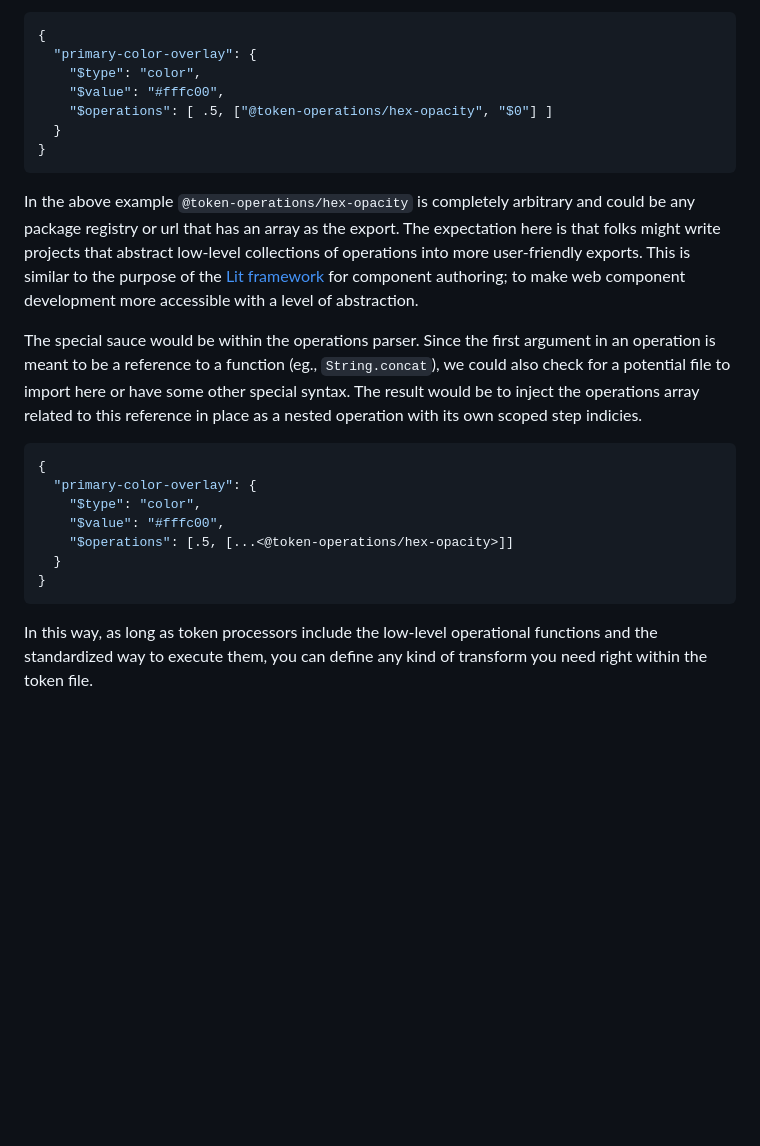
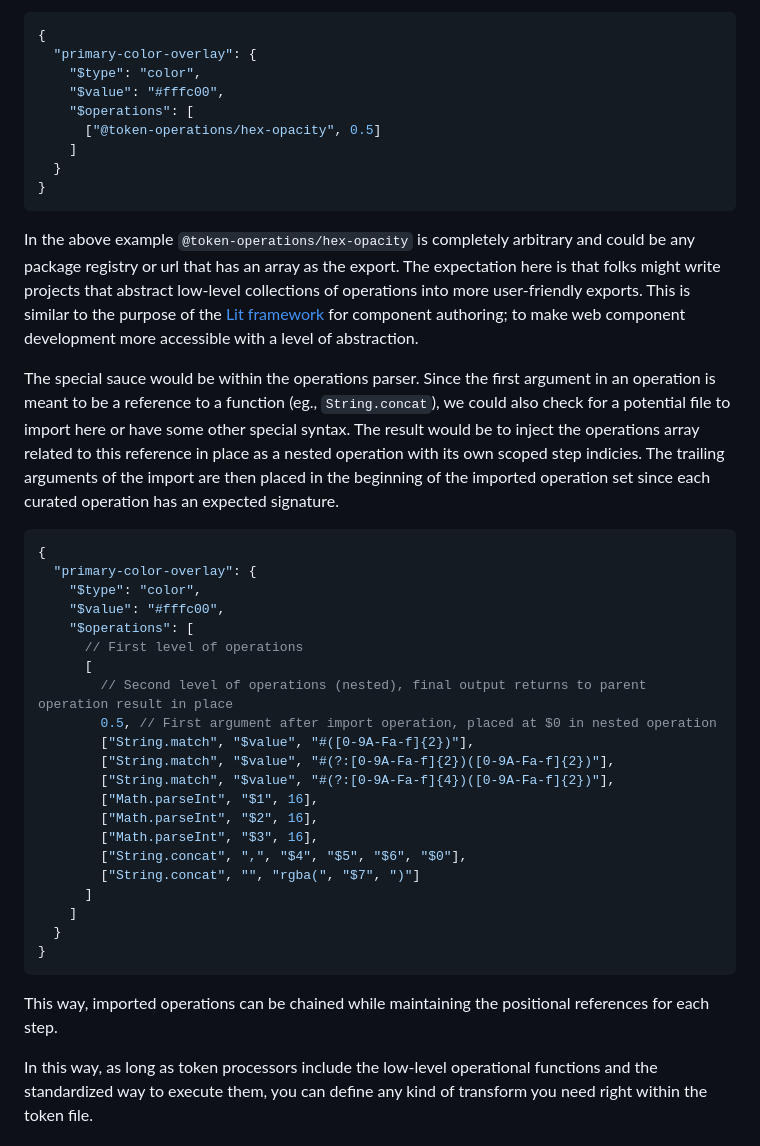
Before and after one commit to damato-design/blog, a Markdown page: src/posts/token-operations.md, the part around the change. Drawn GitHub-style; blank space fills up the shorter version.

Commit message:
Better import concept

````diff
--- a/src/posts/token-operations.md
+++ b/src/posts/token-operations.md
@@ -107,23 +107,41 @@ Clearly, we would not want to write all of these operations in order to apply op
   "primary-color-overlay": {
     "$type": "color",
     "$value": "#fffc00",
-    "$operations": [ .5, ["@token-operations/hex-opacity", "$0"] ]
+    "$operations": [
+      ["@token-operations/hex-opacity", 0.5]
+    ]
   }
 }
 ```
 
 In the above example `@token-operations/hex-opacity` is completely arbitrary and could be any package registry or url that has an array as the export. The expectation here is that folks might write projects that abstract low-level collections of operations into more user-friendly exports. This is similar to the purpose of the [Lit framework](https://lit.dev/) for component authoring; to make web component development more accessible with a level of abstraction.
 
-The special sauce would be within the operations parser. Since the first argument in an operation is meant to be a reference to a function (eg., `String.concat`), we could also check for a potential file to import here or have some other special syntax. The result would be to inject the operations array related to this reference in place as a nested operation with its own scoped step indicies.
+The special sauce would be within the operations parser. Since the first argument in an operation is meant to be a reference to a function (eg., `String.concat`), we could also check for a potential file to import here or have some other special syntax. The result would be to inject the operations array related to this reference in place as a nested operation with its own scoped step indicies. The trailing arguments of the import are then placed in the beginning of the imported operation set since each curated operation has an expected signature.
 
 ```json
 {
   "primary-color-overlay": {
     "$type": "color",
     "$value": "#fffc00",
-    "$operations": [.5, [...<@token-operations/hex-opacity>]]
+    "$operations": [
+      // First level of operations
+      [
+        // Second level of operations (nested), final output returns to parent operation result in place
+        0.5, // First argument after import operation, placed at $0 in nested operation
+        ["String.match", "$value", "#([0-9A-Fa-f]{2})"],
+        ["String.match", "$value", "#(?:[0-9A-Fa-f]{2})([0-9A-Fa-f]{2})"],
+        ["String.match", "$value", "#(?:[0-9A-Fa-f]{4})([0-9A-Fa-f]{2})"],
+        ["Math.parseInt", "$1", 16],
+        ["Math.parseInt", "$2", 16],
+        ["Math.parseInt", "$3", 16],
+        ["String.concat", ",", "$4", "$5", "$6", "$0"],
+        ["String.concat", "", "rgba(", "$7", ")"]
+      ]
+    ]
   }
 }
 ```
 
+This way, imported operations can be chained while maintaining the positional references for each step.
+
 In this way, as long as token processors include the low-level operational functions and the standardized way to execute them, you can define any kind of transform you need right within the token file.
````
